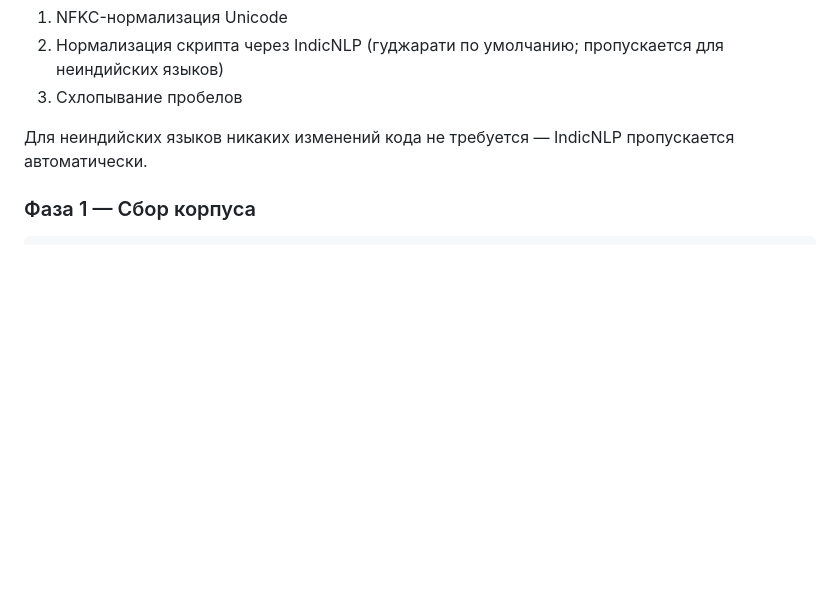
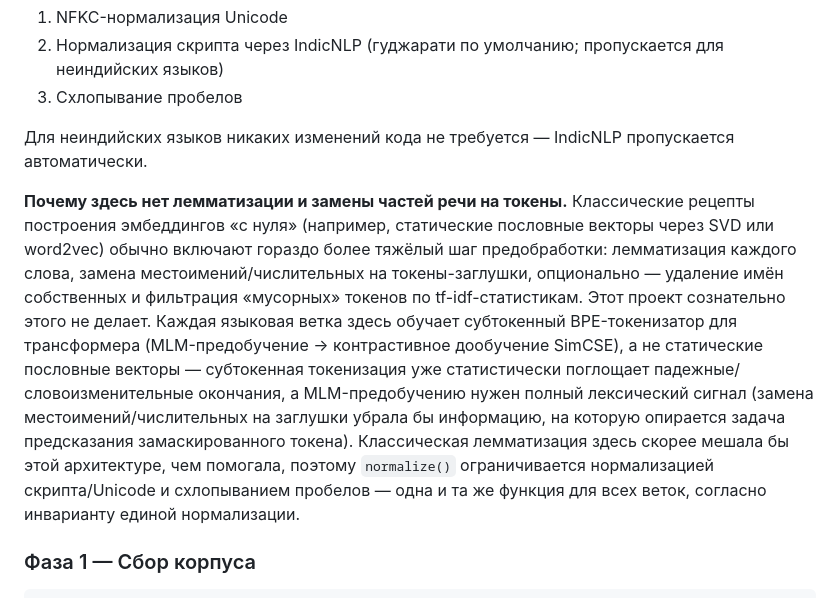
Before and after one commit to DenisBaliuckij/langembed, a Markdown page: docs/ru/README_RU.md, the part around the change. Drawn GitHub-style; blank space fills up the shorter version.

```diff
--- a/docs/ru/README_RU.md
+++ b/docs/ru/README_RU.md
@@ -520,6 +520,8 @@ Smoke-конфиги повторяют продакшн с уменьшенны
 3. Схлопывание пробелов
 
 Для неиндийских языков никаких изменений кода не требуется — IndicNLP пропускается автоматически.
+
+**Почему здесь нет лемматизации и замены частей речи на токены.** Классические рецепты построения эмбеддингов «с нуля» (например, статические пословные векторы через SVD или word2vec) обычно включают гораздо более тяжёлый шаг предобработки: лемматизация каждого слова, замена местоимений/числительных на токены-заглушки, опционально — удаление имён собственных и фильтрация «мусорных» токенов по tf-idf-статистикам. Этот проект сознательно этого не делает. Каждая языковая ветка здесь обучает субтокенный BPE-токенизатор для трансформера (MLM-предобучение → контрастивное дообучение SimCSE), а не статические пословные векторы — субтокенная токенизация уже статистически поглощает падежные/словоизменительные окончания, а MLM-предобучению нужен полный лексический сигнал (замена местоимений/числительных на заглушки убрала бы информацию, на которую опирается задача предсказания замаскированного токена). Классическая лемматизация здесь скорее мешала бы этой архитектуре, чем помогала, поэтому `normalize()` ограничивается нормализацией скрипта/Unicode и схлопыванием пробелов — одна и та же функция для всех веток, согласно инварианту единой нормализации.
 
 ### Фаза 1 — Сбор корпуса
 
```
Also changed, not shown: README.md (+2 -0 lines), 1 other file.
